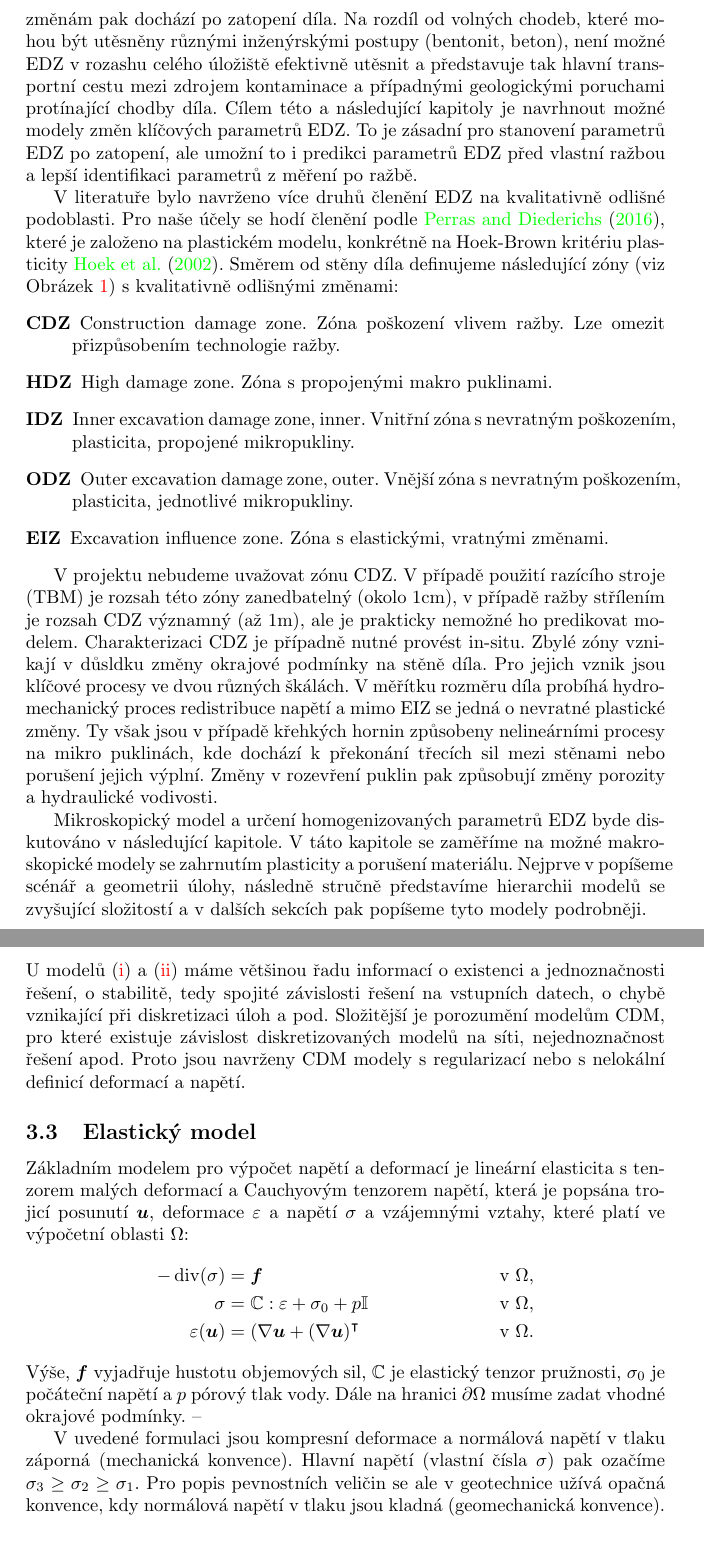
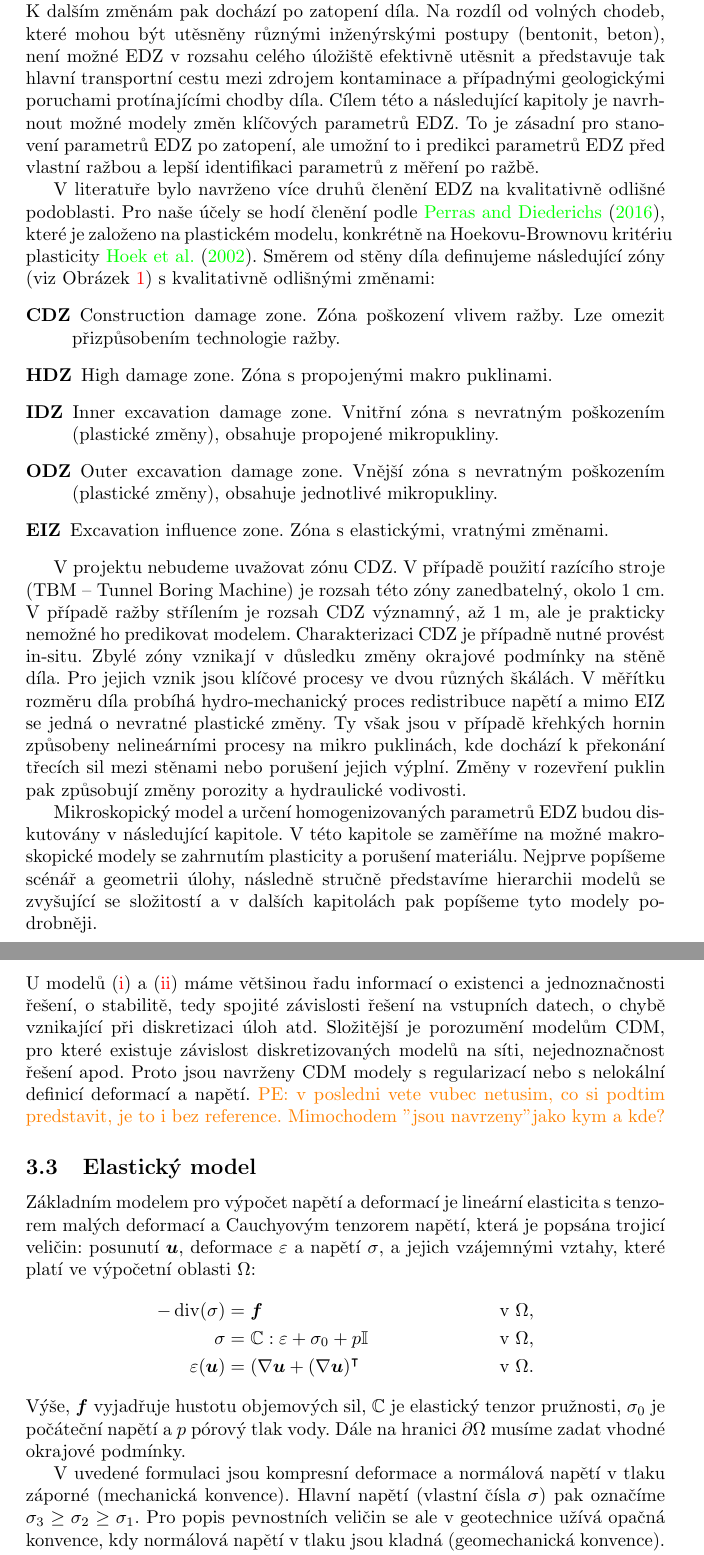
Before and after one commit to GeoMop/Endorse-legacy, a LaTeX document (metodika_vypoctu_indikatoru/main.tex): two parts of pages 7 and 10 of 27, joined at a grey line, cut so that both start at the same text. Compiled offline with pdfLaTeX.

Commit message:
PE section 3 check.

```diff
--- a/metodika_vypoctu_indikatoru/main.tex
+++ b/metodika_vypoctu_indikatoru/main.tex
@@ -272,15 +270,17 @@ existující sítě puklin a případně vzniku puklin nových. Důsledkem je pa
-porozity v oblasti EDZ. K dalším změnám pak dochází po zatopení díla. Na rozdíl od volných chodeb, které mohou být utěsněny různými inženýrskými postupy (bentonit, beton), není možné EDZ v rozashu celého úložiště efektivně utěsnit a představuje tak hlavní transportní cestu mezi zdrojem kontaminace
-a případnými geologickými poruchami protínající chodby díla.
+Přímým vlivem ražby a následné změně okrajové podmínky na stěně díla dochází v jeho okolí ke změně napěťových poměrů. To způsobuje změny rozevření
+existující sítě puklin a případně vzniku puklin nových. Důsledkem je pak změna mechanických vlastností a zejména změna vodivosti a
+porozity v oblasti EDZ. K dalším změnám pak dochází po zatopení díla. Na rozdíl od volných chodeb, které mohou být utěsněny různými inženýrskými postupy (bentonit, beton), není možné EDZ v rozsahu celého úložiště efektivně utěsnit a představuje tak hlavní transportní cestu mezi zdrojem kontaminace
+a případnými geologickými poruchami protínajícími chodby díla.
 Cílem této a následující kapitoly je navrhnout možné modely změn klíčových parametrů EDZ. To je zásadní pro stanovení parametrů EDZ po zatopení, ale
 umožní to i predikci parametrů EDZ před vlastní ražbou a lepší identifikaci parametrů z měření po ražbě.
 
 V literatuře bylo navrženo více druhů členění EDZ na kvalitativně odlišné podoblasti. Pro naše účely se hodí členění podle \cite{Perras2016},
-které je založeno na plastickém modelu, konkrétně na Hoek-Brown kritériu plasticity \cite{Hoek2002}. Směrem od stěny díla definujeme následující zóny (viz Obrázek \ref{fig:edz_zones}) s kvalitativně odlišnými změnami:
+které je založeno na plastickém modelu, konkrétně na Hoekovu-Brownovu kritériu plasticity \cite{Hoek2002}. Směrem od stěny díla definujeme následující zóny (viz Obrázek \ref{fig:edz_zones}) s kvalitativně odlišnými změnami:
 \begin{description}
 \item[CDZ] Construction damage zone. Zóna poškození vlivem ražby. Lze omezit přizpůsobením technologie ražby.
 \item[HDZ] High damage zone. Zóna s propojenými makro puklinami.
-\item[IDZ] Inner excavation damage zone, inner. Vnitřní zóna s nevratným poškozením, plasticita, propojené mikropukliny.
-\item[ODZ] Outer excavation damage zone, outer. Vnější zóna s nevratným poškozením, plasticita, jednotlivé mikropukliny.
+\item[IDZ] Inner excavation damage zone. Vnitřní zóna s nevratným poškozením (plastické změny), obsahuje propojené mikropukliny.
+\item[ODZ] Outer excavation damage zone. Vnější zóna s nevratným poškozením (plastické změny), obsahuje jednotlivé mikropukliny.
 \item[EIZ] Excavation influence zone. Zóna s elastickými, vratnými změnami.
 \end{description}
 
@@ -292,14 +292,14 @@ které je založeno na plastickém modelu, konkrétně na Hoek-Brown kritériu p
     \label{fig:edz_zones}
 \end{figure}
 
-V projektu nebudeme uvažovat zónu CDZ. V případě použití razícího stroje (TBM) je rozsah této zóny zanedbatelný (okolo 1cm), v případě
-ražby střílením je rozsah CDZ významný (až 1m), ale je prakticky nemožné ho predikovat modelem. Charakterizaci CDZ je případně nutné provést in-situ.
-Zbylé zóny vznikají v důsldku změny okrajové podmínky na stěně díla. Pro jejich vznik jsou klíčové procesy ve dvou různých škálách. V měřítku rozměru
+V projektu nebudeme uvažovat zónu CDZ. V případě použití razícího stroje (TBM -- Tunnel Boring Machine) je rozsah této zóny zanedbatelný, okolo 1~cm. V případě
+ražby střílením je rozsah CDZ významný, až 1~m, ale je prakticky nemožné ho predikovat modelem. Charakterizaci CDZ je případně nutné provést in-situ.
+Zbylé zóny vznikají v důsledku změny okrajové podmínky na stěně díla. Pro jejich vznik jsou klíčové procesy ve dvou různých škálách. V měřítku rozměru
 díla probíhá hydro-mechanický proces redistribuce napětí a mimo EIZ se jedná o nevratné plastické změny. Ty však jsou v případě křehkých hornin
 způsobeny nelineárními procesy na mikro puklinách, kde dochází k překonání třecích sil mezi stěnami nebo porušení jejich výplní.
 Změny v rozevření puklin pak způsobují změny porozity a hydraulické vodivosti.
 
-Mikroskopický model a určení homogenizovaných parametrů EDZ byde diskutováno v následující kapitole.
-V táto kapitole se zaměříme na možné makroskopické modely se zahrnutím plasticity a porušení materiálu.
-Nejprve v popíšeme scénář a geometrii úlohy, následně stručně představíme hierarchii modelů se zvyšující složitostí
-a v dalších sekcích pak popíšeme tyto modely podrobněji.
+Mikroskopický model a určení homogenizovaných parametrů EDZ budou diskutovány v následující kapitole.
+V této kapitole se zaměříme na možné makroskopické modely se zahrnutím plasticity a porušení materiálu.
+Nejprve popíšeme scénář a geometrii úlohy, následně stručně představíme hierarchii modelů se zvyšující se složitostí
+a v dalších kapitolách pak popíšeme tyto modely podrobněji.
@@ -333,31 +333,31 @@ pouze stacionární hydro-mechanickou úlohu. Nicméně plný hydro-mechanický
 
 \subsection{Přehled kontinuálních modelů}
 
-Pro výpočet poškození hornin je vhodné uvažovat hierarchii modelů \cite{Blaheta2013a}, se zvětšující se složitostí a také různou potřebou vstupních parametrů:
+Pro výpočet poškození hornin je vhodné uvažovat hierarchii modelů se zvětšující se složitostí, viz \cite{Blaheta2013a}, a také různou potřebou vstupních parametrů:
 \begin{enumerate}[(i)]
 	\item \label{mod_elast} {\bf Elastický model.} Elastický výpočet napětí a deformací a následně indikace, kde dochází k porušení materiálu podle vhodného pevnostního kritéria.
 	\item \label{mod_plast} {\bf Plastický model.} Výpočet napětí a deformací za předpokladu, že nemůže dojít ke stavům za mezí platnosti vhodného pevnostního kritéria (plastické modely). Lze uvažovat procesy s postupným zatěžováním a monotónní odezvou (deformační teorie plasticity) i modely se zatěžováním a odlehčováním a trvalými (plastickými) deformacemi,
-	\item \label{mod_damage} {\bf CDM} (continuum damage mechanics). Výpočet napětí a deformací za předpokladu, že nemůže dojít ke stavům za mezí platnosti vhodného pevnostního kritéria a zároveň dochází k oslabení (porušování -  damage) materiálu. V případě samotné damage mechanics se neuvažují nevratné deformace.
-	\item \label{mod_irev_cdm} {\bf Kombinované modely.} V praxi existuje řada kombinací výše uvedených modelů. Jednak lze uvažovat kombinaci plasticity a damage mechanics, která uvažuje jak oslabení, tak i trvalé deformace. Existuje však také mnoho ad-hoc přístupů, které uvažují postupné oslabování materiálových konstant, viz např. \cite{Perras2016}, \cite{Carranza-Torres1999}.
+	\item \label{mod_damage} {\bf CDM -- Continuum Damage Mechanics}. Výpočet napětí a deformací za předpokladu, že nemůže dojít ke stavům za mezí platnosti vhodného pevnostního kritéria a zároveň dochází k oslabení (porušování --  damage) materiálu. V případě samotné Damage Mechanics se neuvažují nevratné deformace.
+	\item \label{mod_irev_cdm} {\bf Kombinované modely.} V praxi existuje řada kombinací výše uvedených modelů. Jednak lze uvažovat kombinaci plasticity a Damage Mechanics, která uvažuje jak oslabení, tak i trvalé deformace. Existuje však také mnoho ad-hoc přístupů, které uvažují postupné oslabování materiálových konstant, viz např. \cite{Perras2016}, \cite{Carranza-Torres1999}.
 \end{enumerate}
 U modelů \eqref{mod_elast} a \eqref{mod_plast} máme většinou řadu informací o existenci a jednoznačnosti
-řešení, o stabilitě, tedy spojité závislosti řešení na vstupních datech, o chybě vznikající  při  diskretizaci  úloh  a  pod.  Složitější je porozumění  modelům CDM, pro které existuje závislost diskretizovaných  modelů na  síti, nejednoznačnost řešení  apod. Proto jsou navrženy CDM modely s regularizací nebo s nelokální definicí deformací a napětí.
+řešení, o stabilitě, tedy spojité závislosti řešení na vstupních datech, o chybě vznikající  při  diskretizaci  úloh  atd.  Složitější je porozumění  modelům CDM, pro které existuje závislost diskretizovaných  modelů na  síti, nejednoznačnost řešení  apod. Proto jsou navrženy CDM modely s regularizací nebo s nelokální definicí deformací a napětí. \pe{v posledni vete vubec netusim, co si podtim predstavit, je to i bez reference. Mimochodem "jsou navrzeny" jako kym a kde?}
 
 
 
 \subsection{Elastický model}
 
-Základním modelem pro výpočet napětí a deformací je lineární elasticita s tenzorem malých deformací a Cauchyovým tenzorem napětí, která je popsána trojicí posunutí $\vc u$, deformace $\eps$ a napětí $\sigma$ a vzájemnými vztahy, které platí ve výpočetní oblasti $\Omega$:
+Základním modelem pro výpočet napětí a deformací je lineární elasticita s tenzorem malých deformací a Cauchyovým tenzorem napětí, která je popsána trojicí veličin: posunutí $\vc u$, deformace $\eps$ a napětí $\sigma$, a jejich vzájemnými vztahy, které platí ve výpočetní oblasti $\Omega$:
 \begin{align*}
 	- \div(\sigma) &= \vc f &\mbox{v} \ \Omega, \\
 	\sigma &= \tn C : \eps + \sigma_0 + p\tn I  &\mbox{v} \ \Omega, \\
 	\eps(\vc u) &= (\nabla \vc u + (\nabla \vc u)^\T &\mbox{v} \ \Omega.
 \end{align*}
 Výše, $\vc f$ vyjadřuje hustotu objemových sil, $\tn C$ je elastický tenzor pružnosti, $\sigma_0$ je počáteční napětí a $p$ pórový tlak vody.
-Dále na hranici $\partial \Omega$ musíme zadat vhodné okrajové podmínky. --
+Dále na hranici $\partial \Omega$ musíme zadat vhodné okrajové podmínky.
 
-V uvedené formulaci jsou kompresní deformace a normálová napětí v tlaku záporná (mechanická konvence).
-Hlavní napětí (vlastní čísla $\sigma$) pak ozačíme $\sigma_3 \geq \sigma_2 \geq \sigma_1$.
+V uvedené formulaci jsou kompresní deformace a normálová napětí v tlaku záporné (mechanická konvence).
+Hlavní napětí (vlastní čísla $\sigma$) pak označíme $\sigma_3 \geq \sigma_2 \geq \sigma_1$.
 Pro popis pevnostních veličin se ale v geotechnice užívá opačná konvence, kdy normálová napětí v tlaku jsou kladná (geomechanická konvence).
 Potom budeme uvažovat hlavní napětí $\sigma_3 \leq \sigma_2 \leq \sigma_1$, kde $\sigma_1$ je největší hlavní napětí, které je obvykle kladné v tlaku.
 
```
Also changed, not shown: metodika_vypoctu_indikatoru/zprava.bib (+15 -0 lines), metodika_vypoctu_indikatoru/main.tex (57 more changed lines).
